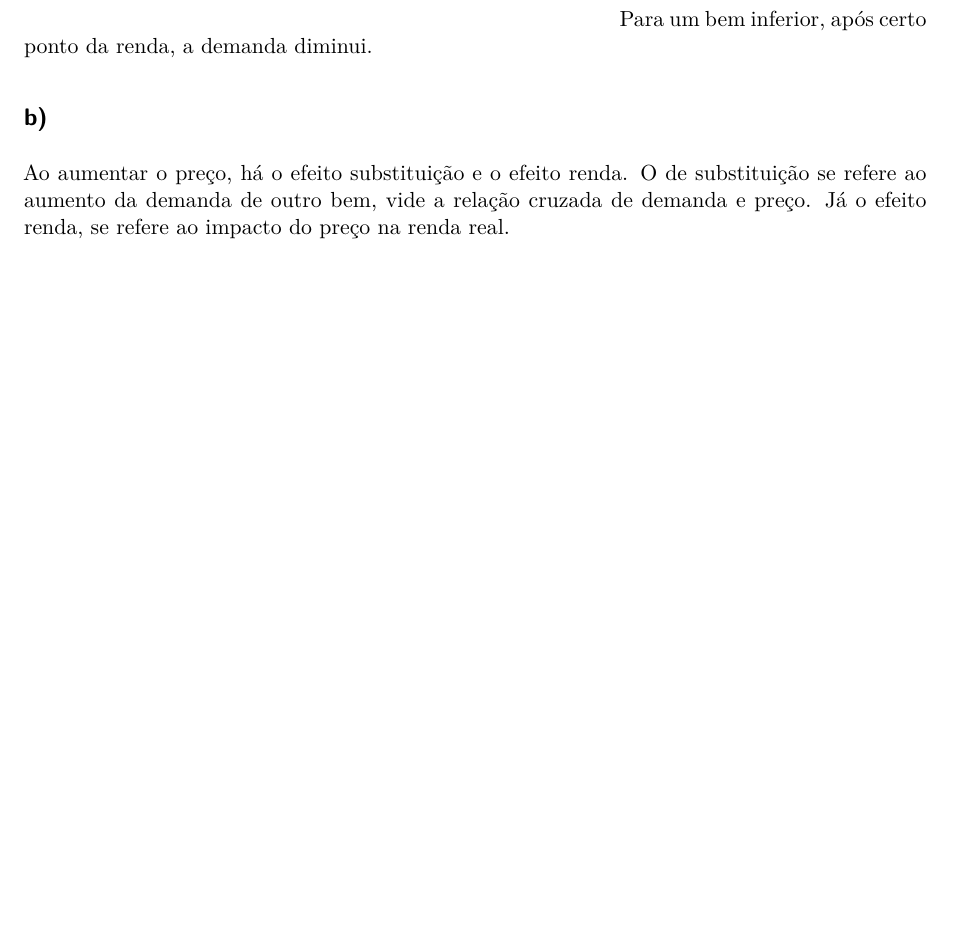
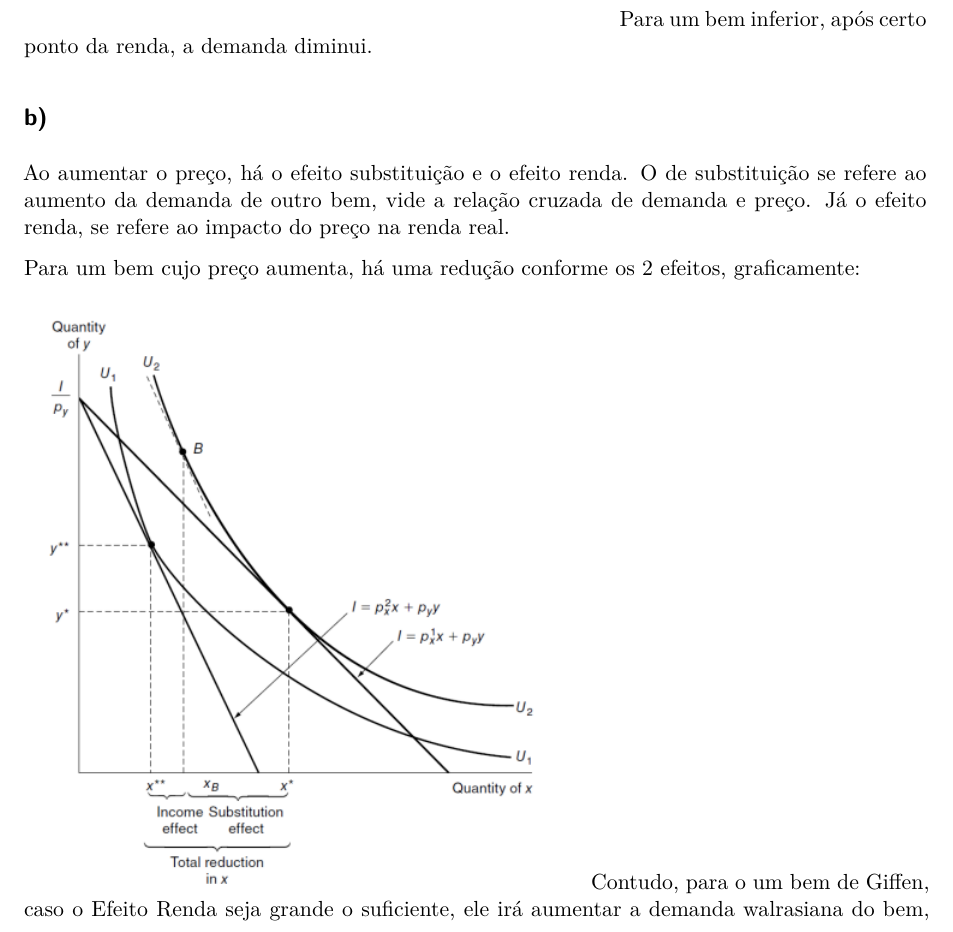
Before and after one commit to fredfribe/Exercicios-de-Microeconomia-1, a Quarto document (Lista 1 - Resolvido.qmd): part of page 12 of 17 before the commit and part of page 12 of 18 after it, cut so that both start at the same text, the shorter picture padded with empty space. Rendered offline with R 4.5, knitr and Pandoc in place of Quarto, then LaTeX, with nearby package versions.

Commit message:
Terminado

```diff
--- a/Lista 1 - Resolvido.qmd
+++ b/Lista 1 - Resolvido.qmd
@@ -562,6 +562,13 @@ Ao aumentar o preço, há o efeito substituição e o efeito renda. O de substit
 se refere ao aumento da demanda de outro bem, vide a relação cruzada de demanda e preço.
 Já o efeito renda, se refere ao impacto do preço na renda real.
 
+Para um bem cujo preço aumenta, há uma redução conforme os 2 efeitos, graficamente:
+
+![](9ba.png){fig-align="center"}
+Contudo, para o um bem de Giffen, caso o Efeito Renda seja grande o suficiente, ele
+irá aumentar a demanda walrasiana do bem, mesmo que o preço aumente.
+
+
 # Questão 10
 
 O resultado esperado de cada loteria se dá por:
```
Also changed, not shown: 9ba.png (added), 9bb.png (added), Lista-1---Resolvido.pdf.
